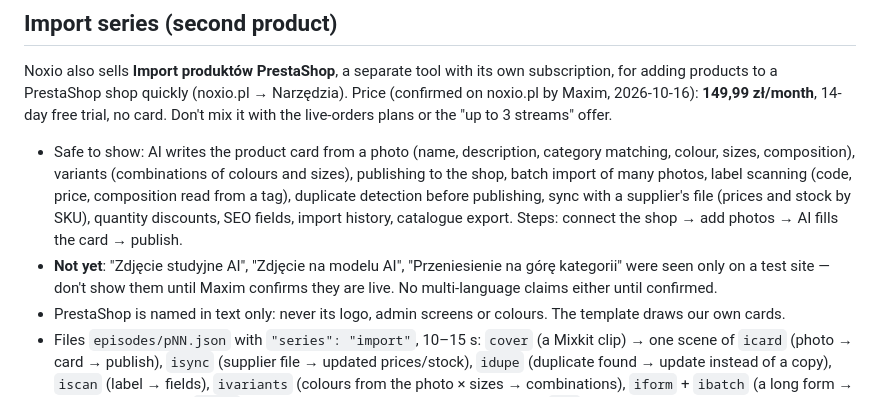
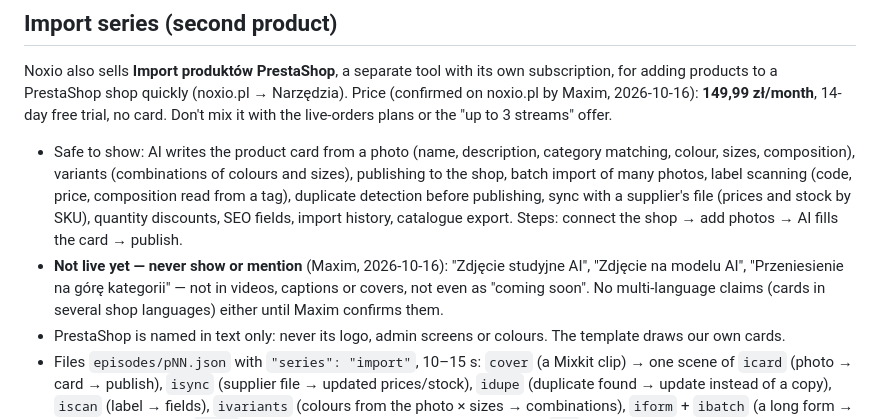
Before and after one commit to l2maxwel-jpg/noxio-content, a Markdown page: CLAUDE.md, the part around the change. Drawn GitHub-style.

Commit message:
Import: AI studio photo, AI model photo and move-to-top are not live — never show them
Co-Authored-By: Claude Opus 5.5 <noreply@anthropic.com>
Claude-Session: https://claude.ai/code/session_01Kr1mLf3vFnABTkxhKi5XWi

```diff
--- a/CLAUDE.md
+++ b/CLAUDE.md
@@ -86,8 +86,9 @@ PrestaShop shop quickly (noxio.pl → Narzędzia). Price (confirmed on noxio.pl
   label scanning (code, price, composition read from a tag), duplicate detection before publishing, sync with a
   supplier's file (prices and stock by SKU), quantity discounts, SEO fields, import history, catalogue export.
   Steps: connect the shop → add photos → AI fills the card → publish.
-- **Not yet**: "Zdjęcie studyjne AI", "Zdjęcie na modelu AI", "Przeniesienie na górę kategorii" were seen only on a test
-  site — don't show them until Maxim confirms they are live. No multi-language claims either until confirmed.
+- **Not live yet — never show or mention** (Maxim, 2026-10-16): "Zdjęcie studyjne AI", "Zdjęcie na modelu AI",
+  "Przeniesienie na górę kategorii" — not in videos, captions or covers, not even as "coming soon". No multi-language
+  claims (cards in several shop languages) either until Maxim confirms them.
 - PrestaShop is named in text only: never its logo, admin screens or colours. The template draws our own cards.
 - Files `episodes/pNN.json` with `"series": "import"`, 10–15 s: `cover` (a Mixkit clip) → one scene of `icard` (photo →
   card → publish), `isync` (supplier file → updated prices/stock), `idupe` (duplicate found → update instead of a copy),
```
